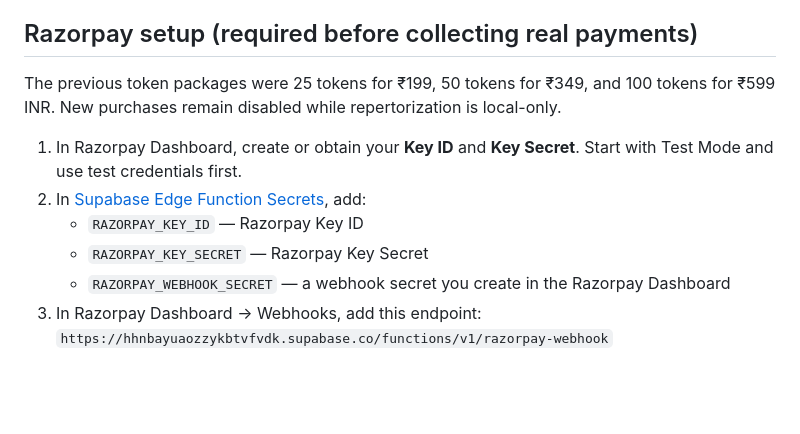
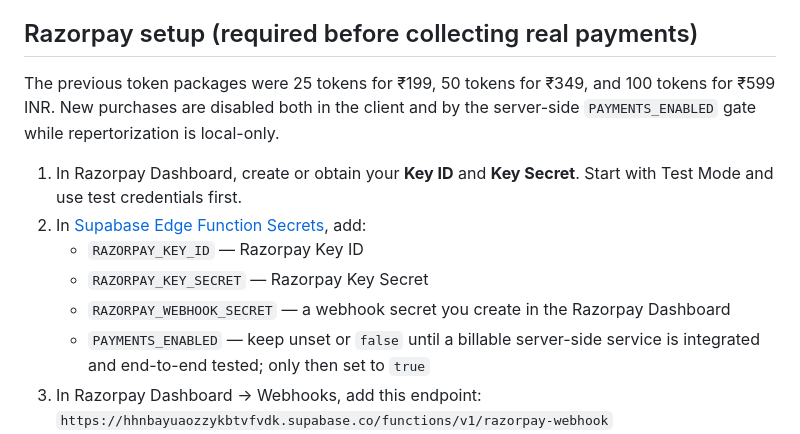
Before and after one commit to rajdr19822005-prog/ClassicAI, a Markdown page: README.md, the part around the change. GitHub-like rendering; blank space fills up the shorter version.

Commit message:
docs: document server-side payment kill switch

```diff
--- a/README.md
+++ b/README.md
@@ -29,13 +29,14 @@ The current repertorization algorithm runs locally in the browser and is a heuri
 
 ## Razorpay setup (required before collecting real payments)
 
-The previous token packages were 25 tokens for ₹199, 50 tokens for ₹349, and 100 tokens for ₹599 INR. New purchases remain disabled while repertorization is local-only.
+The previous token packages were 25 tokens for ₹199, 50 tokens for ₹349, and 100 tokens for ₹599 INR. New purchases are disabled both in the client and by the server-side `PAYMENTS_ENABLED` gate while repertorization is local-only.
 
 1. In Razorpay Dashboard, create or obtain your **Key ID** and **Key Secret**. Start with Test Mode and use test credentials first.
 2. In [Supabase Edge Function Secrets](https://supabase.com/dashboard/project/hhnbayuaozzykbtvfvdk/functions/secrets), add:
    - `RAZORPAY_KEY_ID` — Razorpay Key ID
    - `RAZORPAY_KEY_SECRET` — Razorpay Key Secret
    - `RAZORPAY_WEBHOOK_SECRET` — a webhook secret you create in the Razorpay Dashboard
+   - `PAYMENTS_ENABLED` — keep unset or `false` until a billable server-side service is integrated and end-to-end tested; only then set to `true`
 3. In Razorpay Dashboard → Webhooks, add this endpoint:
    `https://hhnbayuaozzykbtvfvdk.supabase.co/functions/v1/razorpay-webhook`
 4. Subscribe to `payment.captured` only. The handler acknowledges other event types without crediting tokens. Enter the same webhook secret in Razorpay and Supabase.
```
